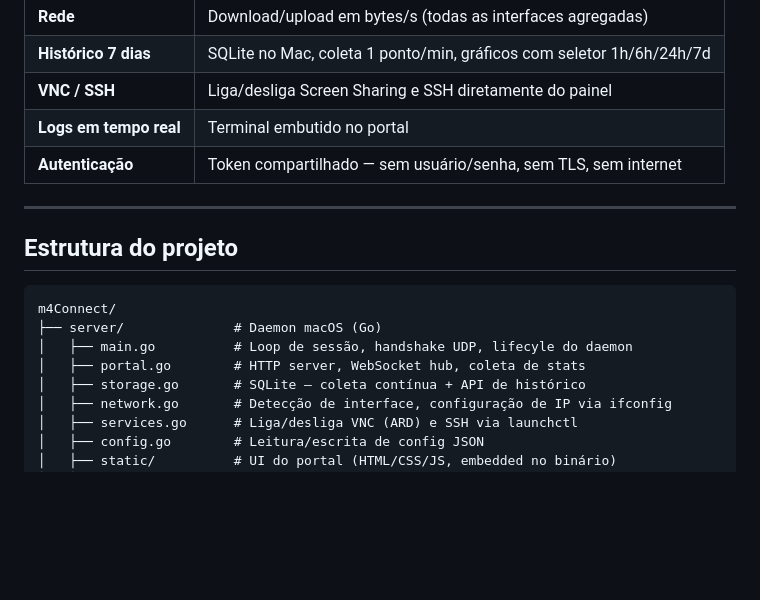
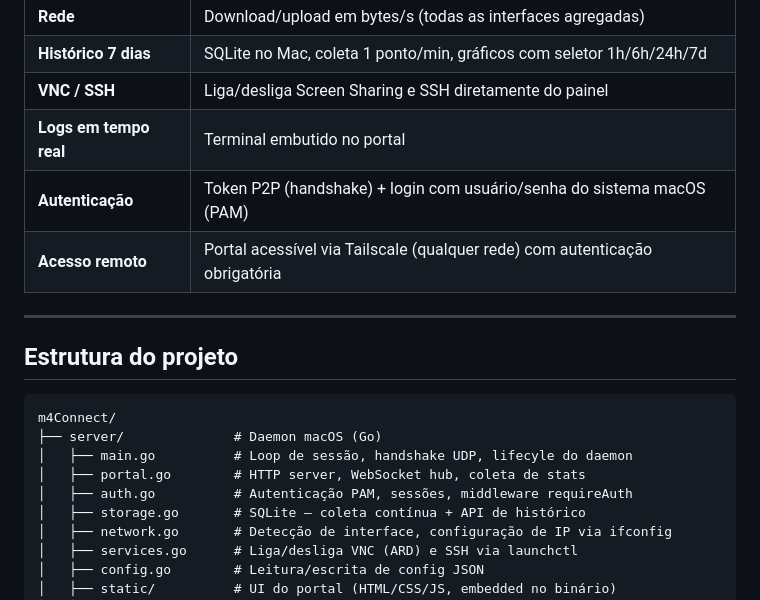
Before and after one commit to wagoliver/m4Connect, a Markdown page: README.md, the part around one of its changes. GitHub-like rendering; blank space fills up the shorter version.

```diff
--- a/README.md
+++ b/README.md
@@ -42,7 +42,8 @@ A conexão é **ponto a ponto**: nenhum pacote sai para a internet. O protocolo
 | **Histórico 7 dias** | SQLite no Mac, coleta 1 ponto/min, gráficos com seletor 1h/6h/24h/7d |
 | **VNC / SSH** | Liga/desliga Screen Sharing e SSH diretamente do painel |
 | **Logs em tempo real** | Terminal embutido no portal |
-| **Autenticação** | Token compartilhado — sem usuário/senha, sem TLS, sem internet |
+| **Autenticação** | Token P2P (handshake) + login com usuário/senha do sistema macOS (PAM) |
+| **Acesso remoto** | Portal acessível via Tailscale (qualquer rede) com autenticação obrigatória |
 
 ---
 
@@ -53,6 +54,7 @@ m4Connect/
 ├── server/              # Daemon macOS (Go)
 │   ├── main.go          # Loop de sessão, handshake UDP, lifecyle do daemon
 │   ├── portal.go        # HTTP server, WebSocket hub, coleta de stats
+│   ├── auth.go          # Autenticação PAM, sessões, middleware requireAuth
 │   ├── storage.go       # SQLite — coleta contínua + API de histórico
 │   ├── network.go       # Detecção de interface, configuração de IP via ifconfig
 │   ├── services.go      # Liga/desliga VNC (ARD) e SSH via launchctl
```
Also changed, not shown: other parts of README.md (+33 -4 lines).
